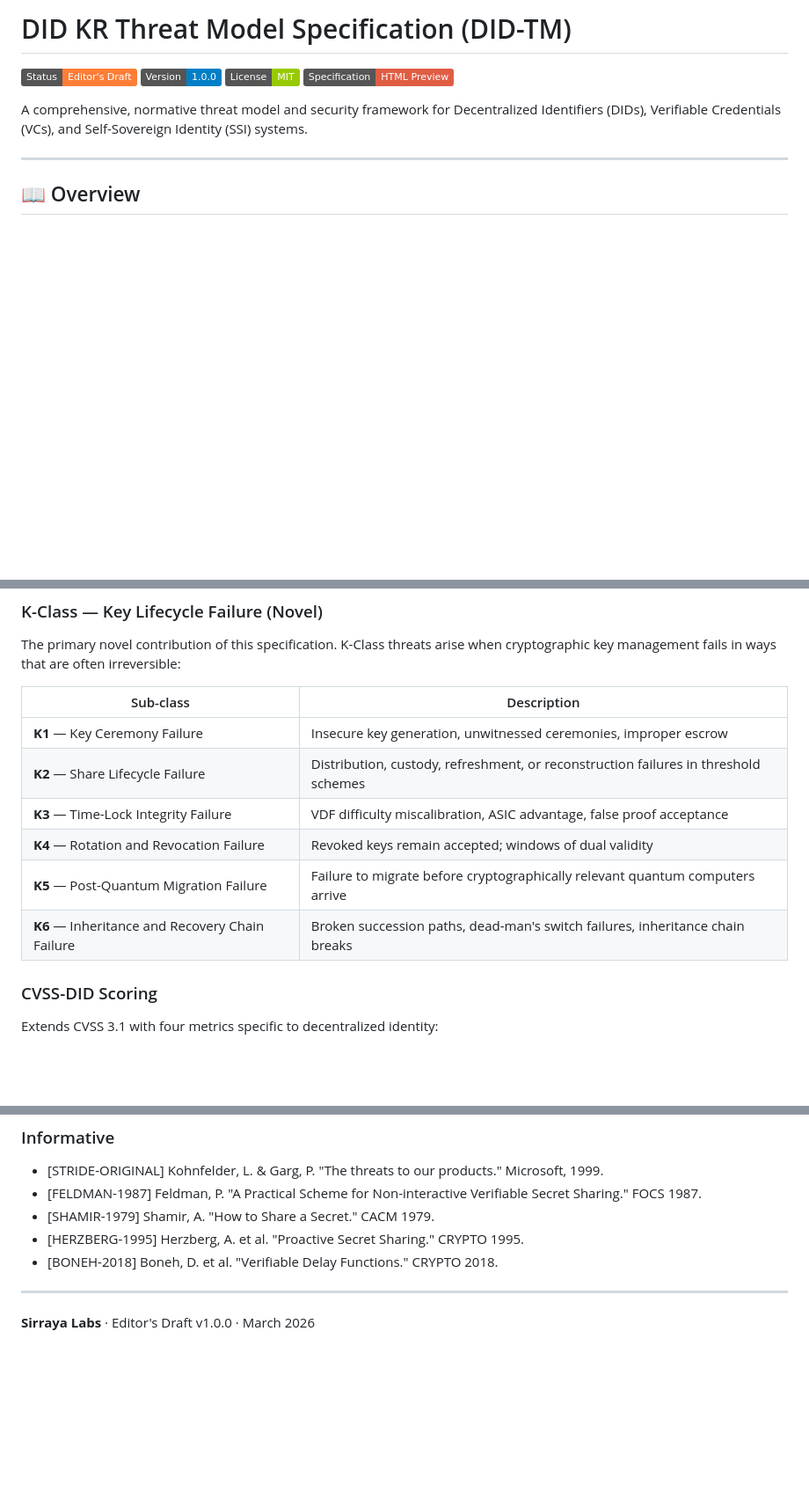
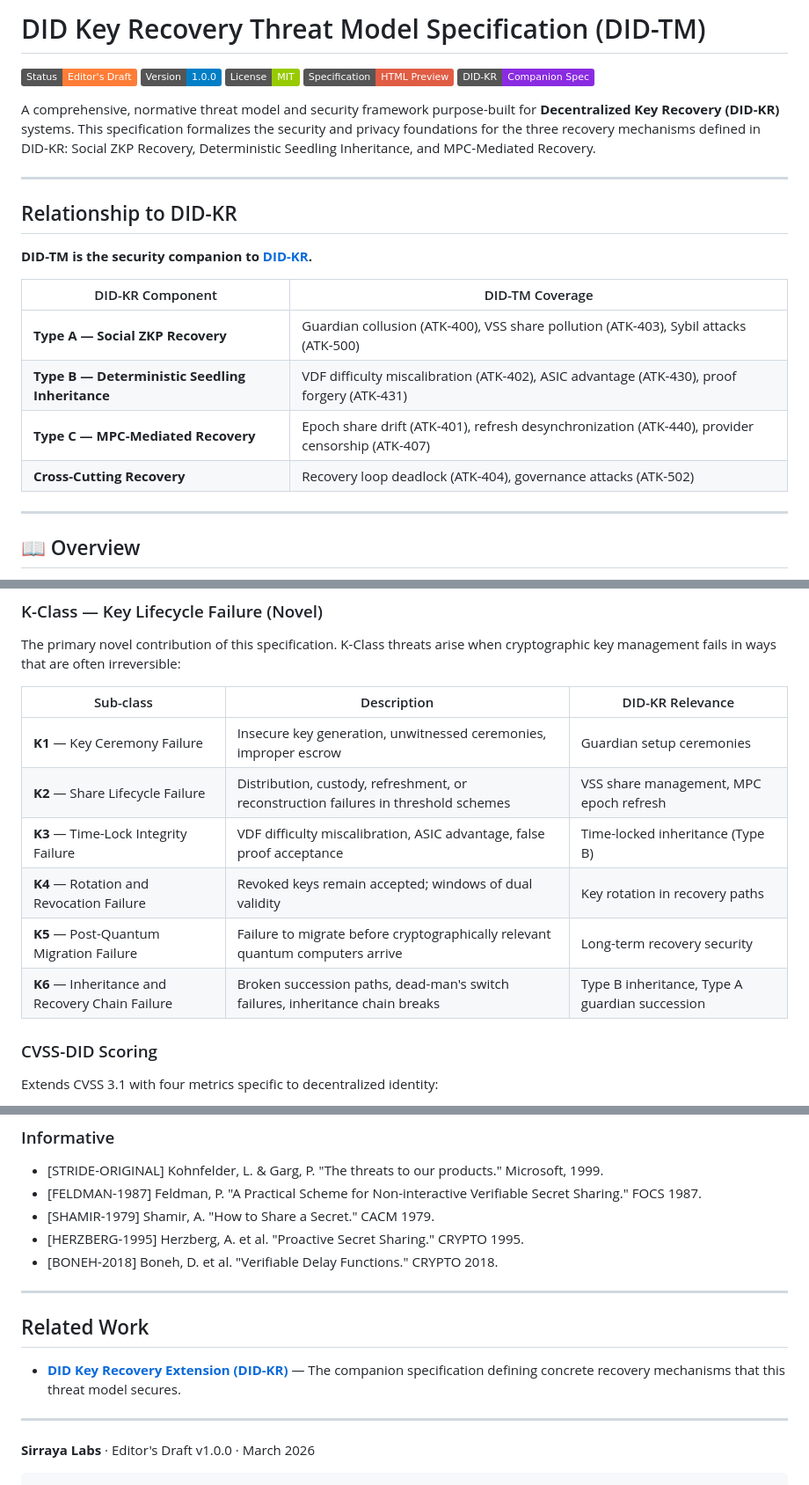
Before and after one commit to sirraya-labs/did-tm, a Markdown page: README.md, 3 parts joined by grey strips. Shown at 88% size. Rendered like a GitHub page; badges without logos; blank space fills up the shorter version.

````diff
--- a/README.md
+++ b/README.md
@@ -1,12 +1,25 @@
-
-# DID KR Threat Model Specification (DID-TM)
+# DID Key Recovery Threat Model Specification (DID-TM)
 
 [![Status: Editor's Draft](https://img.shields.io/badge/Status-Editor's%20Draft-orange)](https://github.com/sirraya-labs/did-tm)
 [![Version](https://img.shields.io/badge/Version-1.0.0-blue)](https://github.com/sirraya-labs/did-tm)
 [![License](https://img.shields.io/badge/License-MIT-green)](LICENSE)
 [![Specification](https://img.shields.io/badge/Specification-HTML%20Preview-red)](https://sirraya-labs.github.io/did-tm/)
+[![DID-KR](https://img.shields.io/badge/DID--KR-Companion%20Spec-blueviolet)](https://github.com/sirraya-labs/did-kr)
 
-A comprehensive, normative threat model and security framework for Decentralized Identifiers (DIDs), Verifiable Credentials (VCs), and Self-Sovereign Identity (SSI) systems.
+A comprehensive, normative threat model and security framework purpose-built for **Decentralized Key Recovery (DID-KR)** systems. This specification formalizes the security and privacy foundations for the three recovery mechanisms defined in DID-KR: Social ZKP Recovery, Deterministic Seedling Inheritance, and MPC-Mediated Recovery.
+
+---
+
+## Relationship to DID-KR
+
+**DID-TM is the security companion to [DID-KR](https://github.com/sirraya-labs/did-kr).**
+
+| DID-KR Component | DID-TM Coverage |
+|------------------|-----------------|
+| **Type A — Social ZKP Recovery** | Guardian collusion (ATK-400), VSS share pollution (ATK-403), Sybil attacks (ATK-500) |
+| **Type B — Deterministic Seedling Inheritance** | VDF difficulty miscalibration (ATK-402), ASIC advantage (ATK-430), proof forgery (ATK-431) |
+| **Type C — MPC-Mediated Recovery** | Epoch share drift (ATK-401), refresh desynchronization (ATK-440), provider censorship (ATK-407) |
+| **Cross-Cutting Recovery** | Recovery loop deadlock (ATK-404), governance attacks (ATK-502) |
 
 ---
 
@@ -70,14 +83,14 @@ A re-specification of the classical STRIDE threat classes for the decentralized
 
 The primary novel contribution of this specification. K-Class threats arise when cryptographic key management fails in ways that are often irreversible:
 
-| Sub-class | Description |
-|-----------|-------------|
-| **K1** — Key Ceremony Failure | Insecure key generation, unwitnessed ceremonies, improper escrow |
-| **K2** — Share Lifecycle Failure | Distribution, custody, refreshment, or reconstruction failures in threshold schemes |
-| **K3** — Time-Lock Integrity Failure | VDF difficulty miscalibration, ASIC advantage, false proof acceptance |
-| **K4** — Rotation and Revocation Failure | Revoked keys remain accepted; windows of dual validity |
-| **K5** — Post-Quantum Migration Failure | Failure to migrate before cryptographically relevant quantum computers arrive |
-| **K6** — Inheritance and Recovery Chain Failure | Broken succession paths, dead-man's switch failures, inheritance chain breaks |
+| Sub-class | Description | DID-KR Relevance |
+|-----------|-------------|------------------|
+| **K1** — Key Ceremony Failure | Insecure key generation, unwitnessed ceremonies, improper escrow | Guardian setup ceremonies |
+| **K2** — Share Lifecycle Failure | Distribution, custody, refreshment, or reconstruction failures in threshold schemes | VSS share management, MPC epoch refresh |
+| **K3** — Time-Lock Integrity Failure | VDF difficulty miscalibration, ASIC advantage, false proof acceptance | Time-locked inheritance (Type B) |
+| **K4** — Rotation and Revocation Failure | Revoked keys remain accepted; windows of dual validity | Key rotation in recovery paths |
+| **K5** — Post-Quantum Migration Failure | Failure to migrate before cryptographically relevant quantum computers arrive | Long-term recovery security |
+| **K6** — Inheritance and Recovery Chain Failure | Broken succession paths, dead-man's switch failures, inheritance chain breaks | Type B inheritance, Type A guardian succession |
 
 ### CVSS-DID Scoring
 
@@ -248,4 +261,11 @@ This specification is licensed under the **MIT License**. See the [LICENSE](LICE
 
 ---
 
+## Related Work
+
+- **[DID Key Recovery Extension (DID-KR)](https://github.com/sirraya-labs/did-kr)** — The companion specification defining concrete recovery mechanisms that this threat model secures.
+
+---
+
 **Sirraya Labs** · Editor's Draft v1.0.0 · March 2026
+```
````
